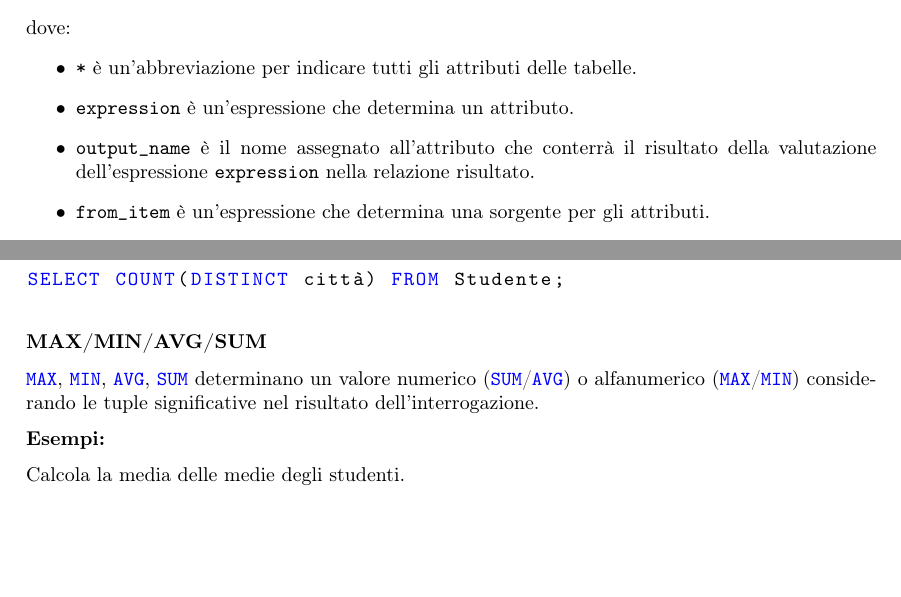
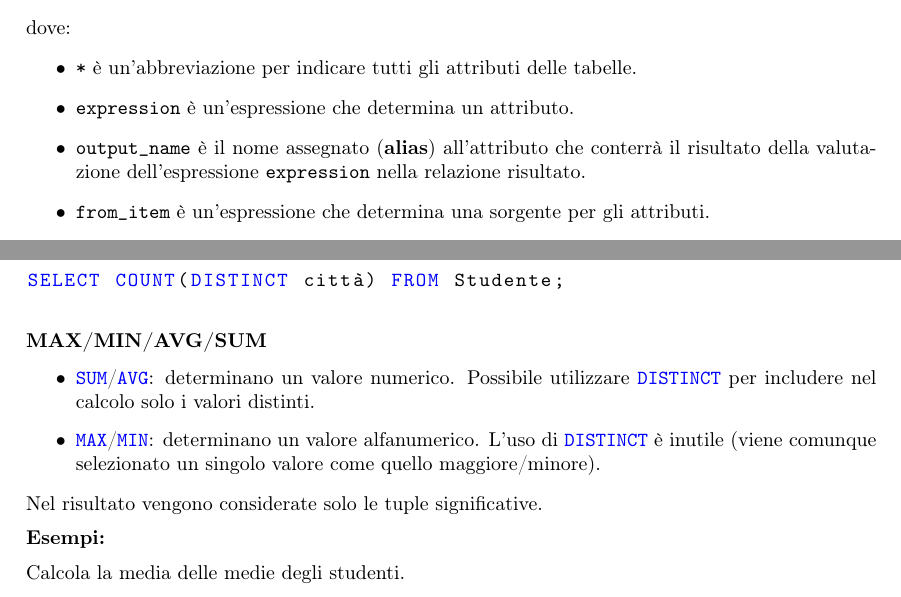
Before and after one commit to EdoGimo/LaTeX, a LaTeX document (basi-lab/basi-lab.tex): two parts of pages 9 and 11 of 51, joined at a grey line, cut so that both start at the same text, the shorter picture padded with empty space. Compiled offline with pdfLaTeX.

Commit message:
Add files via upload

```diff
--- a/basi-lab/basi-lab.tex
+++ b/basi-lab/basi-lab.tex
@@ -366,7 +366,7 @@ SELECT [ DISTINCT ]
 		\begin{itemize}
 			\item \lstinline|*| è un’abbreviazione per indicare tutti gli attributi delle tabelle.
 			\item \lstinline|expression| è un’espressione che determina un attributo.
-			\item \lstinline|output_name| è il nome assegnato all’attributo che conterrà il risultato
+			\item \lstinline|output_name| è il nome assegnato (\textbf{alias}) all’attributo che conterrà il risultato
 			della valutazione dell’espressione \lstinline|expression| nella relazione risultato.
 			\item \lstinline|from_item| è un’espressione che determina una sorgente per gli attributi.
 			\item \lstinline|condition| è un’espressione \textbf{booleana} per selezionare i valori degli
@@ -485,8 +485,11 @@ COUNT ({ * | [ALL] expr | DISTINCT expr })
 SELECT COUNT(DISTINCT città) FROM Studente;
 		\end{lstlisting}
 		\subsubsection*{MAX/MIN/AVG/SUM}
-		\lstinline|MAX|, \lstinline|MIN|, \lstinline|AVG|, \lstinline|SUM| determinano un valore numerico (\lstinline|SUM|/\lstinline|AVG|) o alfanumerico (\lstinline|MAX|/\lstinline|MIN|)
-		considerando le tuple significative nel risultato dell’interrogazione.\medskip \\
+\begin{itemize}
+	\item \lstinline|SUM|/\lstinline|AVG|: determinano un valore numerico. Possibile utilizzare \lstinline|DISTINCT| per includere nel calcolo solo i valori distinti.
+	\item \lstinline|MAX|/\lstinline|MIN|: determinano un valore alfanumerico. L'uso di \lstinline|DISTINCT| è inutile (viene comunque selezionato un singolo valore come quello maggiore/minore).
+\end{itemize}
+		Nel risultato vengono considerate solo le tuple significative.\medskip \\
 		\textbf{Esempi: }\medskip \\
 		Calcola la media delle medie degli studenti.
 		\begin{lstlisting}
```
Also changed, not shown: basi-lab/basi-lab.pdf.
